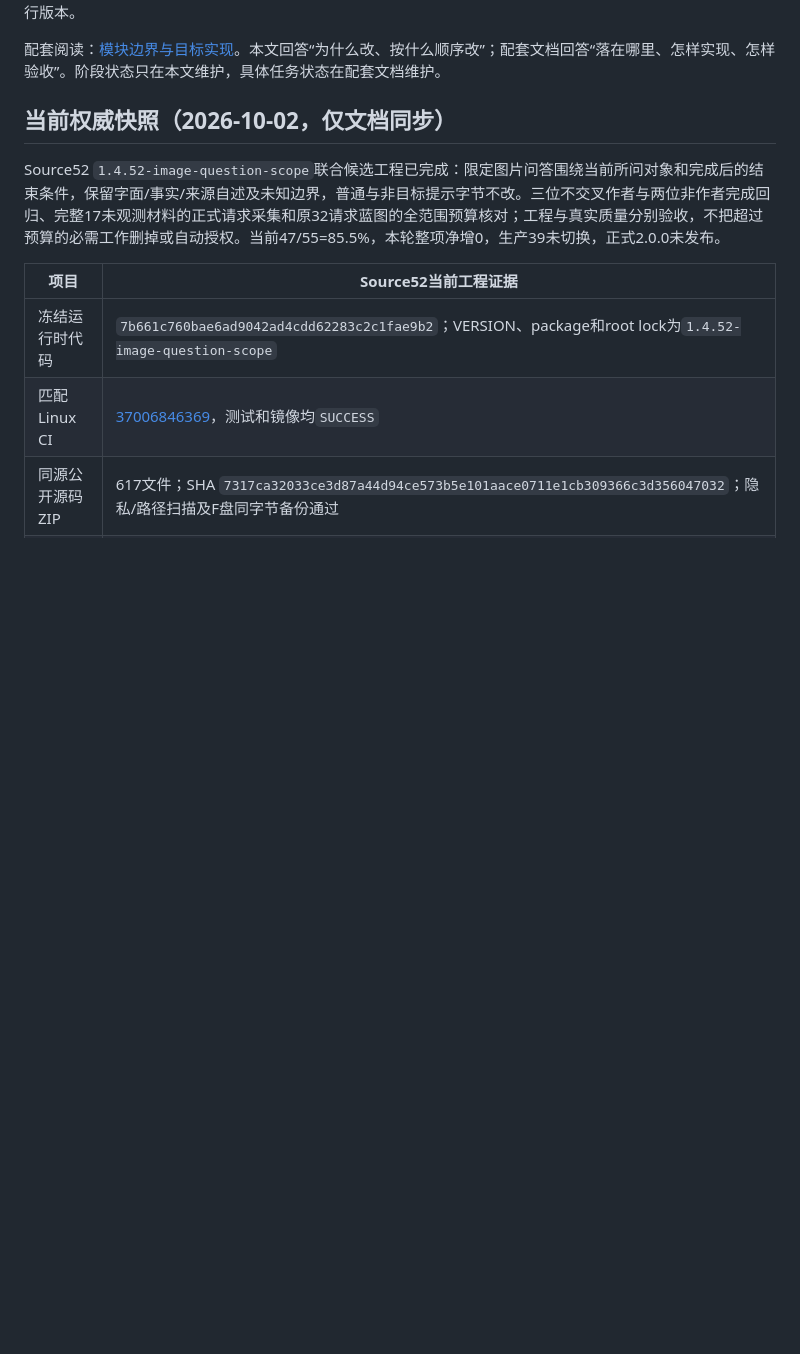
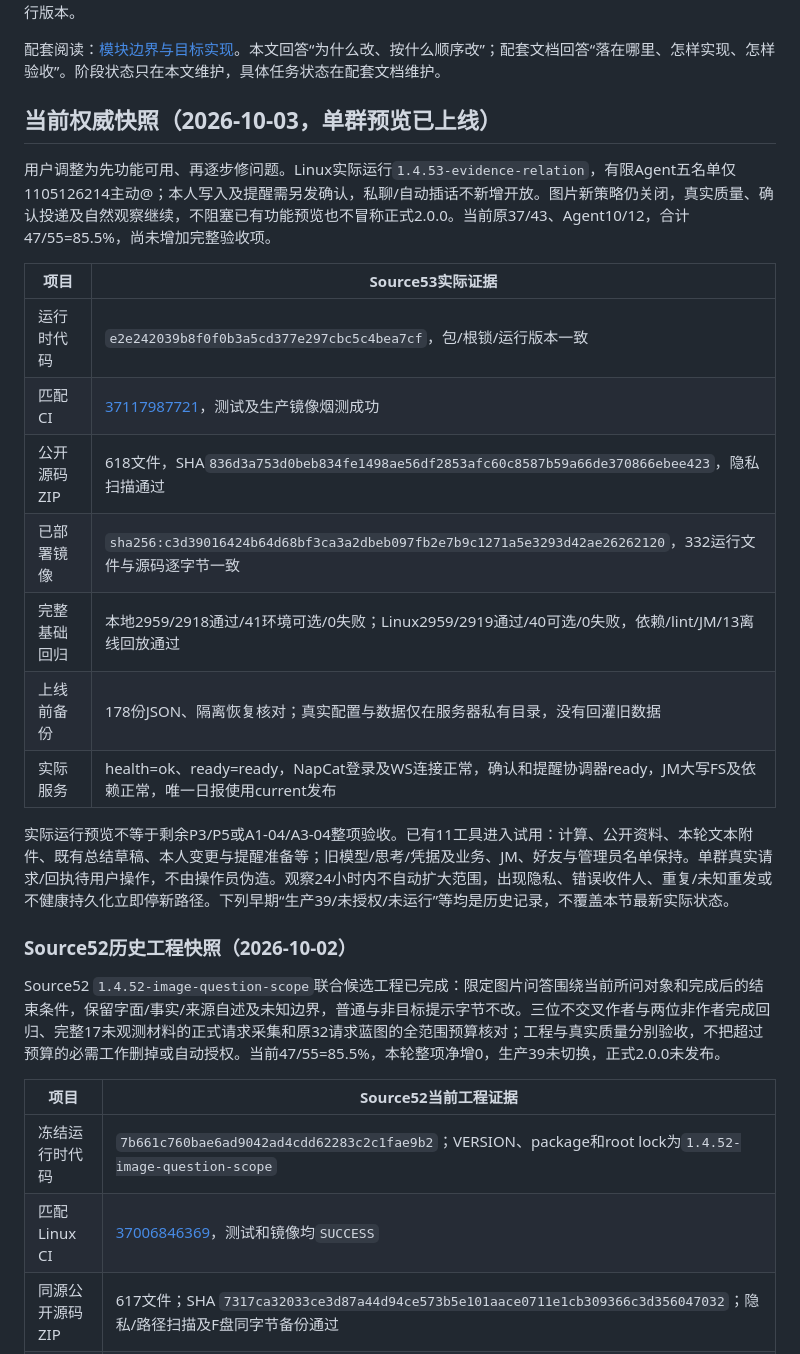
Before and after one commit to awaa4962-coder/qqbot-core, a Markdown page: deploy/linux/ROADMAP.md, the part around the change. Rendered like a GitHub page; blank space fills up the shorter version.

Commit message:
docs(linux): align roadmap snapshot with live agent preview

```diff
--- a/deploy/linux/ROADMAP.md
+++ b/deploy/linux/ROADMAP.md
@@ -8,7 +8,23 @@
 
 配套阅读：[模块边界与目标实现](MODULAR-RUNTIME.md)。本文回答“为什么改、按什么顺序改”；配套文档回答“落在哪里、怎样实现、怎样验收”。阶段状态只在本文维护，具体任务状态在配套文档维护。
 
-## 当前权威快照（2026-10-02，仅文档同步）
+## 当前权威快照（2026-10-03，单群预览已上线）
+
+用户调整为先功能可用、再逐步修问题。Linux实际运行`1.4.53-evidence-relation`，有限Agent五名单仅1105126214主动@；本人写入及提醒需另发确认，私聊/自动插话不新增开放。图片新策略仍关闭，真实质量、确认投递及自然观察继续，不阻塞已有功能预览也不冒称正式2.0.0。当前原37/43、Agent10/12，合计47/55=85.5%，尚未增加完整验收项。
+
+| 项目 | Source53实际证据 |
+| --- | --- |
+| 运行时代码 | `e2e242039b8f0f0b3a5cd377e297cbc5c4bea7cf`，包/根锁/运行版本一致 |
+| 匹配CI | [37117987721](https://github.com/awaa4962-coder/qqbot-core/actions/runs/37117987721)，测试及生产镜像烟测成功 |
+| 公开源码ZIP | 618文件，SHA`836d3a753d0beb834fe1498ae56df2853afc60c8587b59a66de370866ebee423`，隐私扫描通过 |
+| 已部署镜像 | `sha256:c3d39016424b64d68bf3ca3a2dbeb097fb2e7b9c1271a5e3293d42ae26262120`，332运行文件与源码逐字节一致 |
+| 完整基础回归 | 本地2959/2918通过/41环境可选/0失败；Linux2959/2919通过/40可选/0失败，依赖/lint/JM/13离线回放通过 |
+| 上线前备份 | 178份JSON、隔离恢复核对；真实配置与数据仅在服务器私有目录，没有回灌旧数据 |
+| 实际服务 | health=ok、ready=ready，NapCat登录及WS连接正常，确认和提醒协调器ready，JM大写FS及依赖正常，唯一日报使用current发布 |
+
+实际运行预览不等于剩余P3/P5或A1-04/A3-04整项验收。已有11工具进入试用：计算、公开资料、本轮文本附件、既有总结草稿、本人变更与提醒准备等；旧模型/思考/凭据及业务、JM、好友与管理员名单保持。单群真实请求/回执待用户操作，不由操作员伪造。观察24小时内不自动扩大范围，出现隐私、错误收件人、重复/未知重发或不健康持久化立即停新路径。下列早期“生产39/未授权/未运行”等均是历史记录，不覆盖本节最新实际状态。
+
+### Source52历史工程快照（2026-10-02）
 
 Source52 `1.4.52-image-question-scope`联合候选工程已完成：限定图片问答围绕当前所问对象和完成后的结束条件，保留字面/事实/来源自述及未知边界，普通与非目标提示字节不改。三位不交叉作者与两位非作者完成回归、完整17未观测材料的正式请求采集和原32请求蓝图的全范围预算核对；工程与真实质量分别验收，不把超过预算的必需工作删掉或自动授权。当前47/55=85.5%，本轮整项净增0，生产39未切换，正式2.0.0未发布。
 
```
